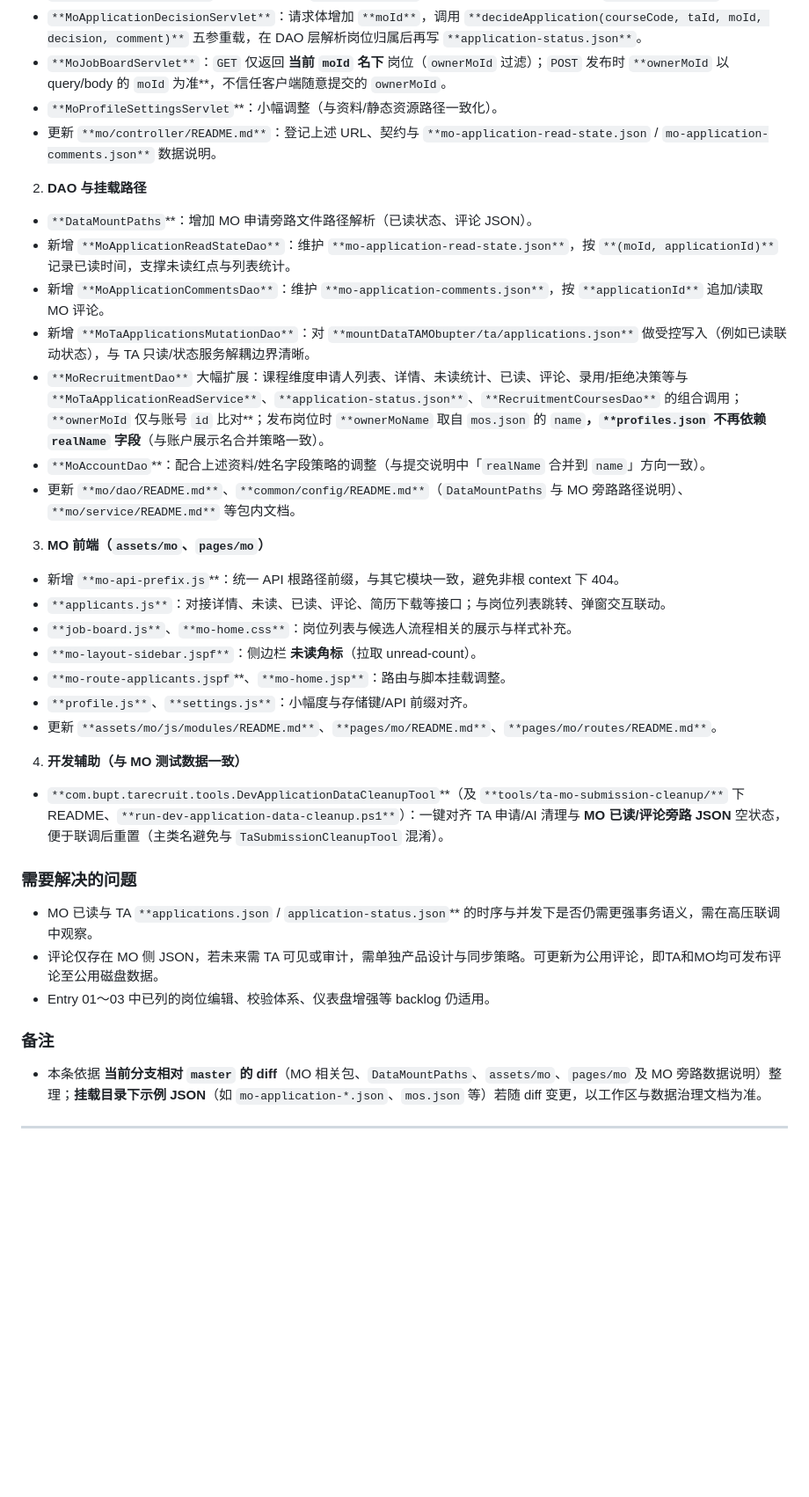
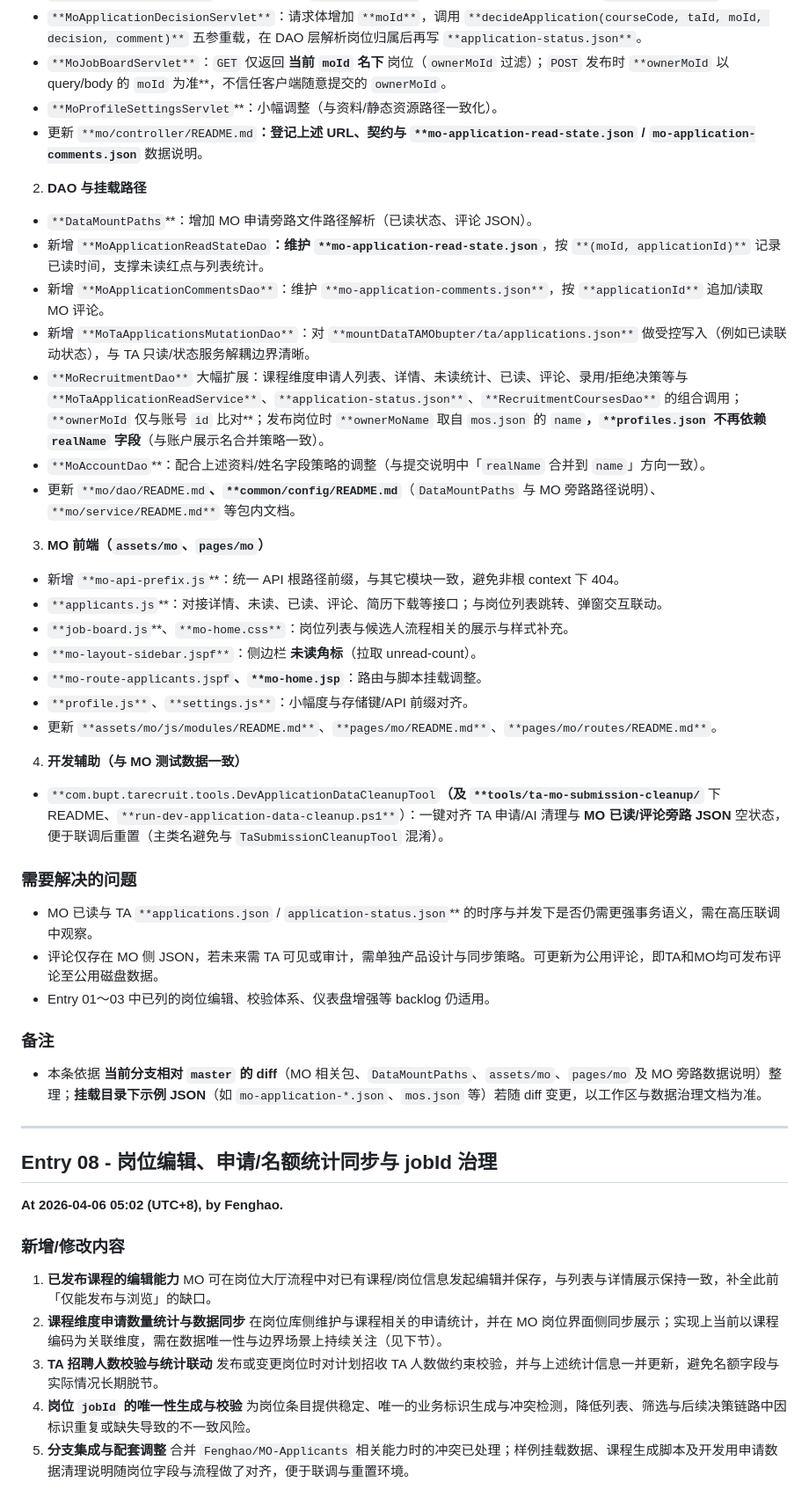
Before and after one commit to StarDust-XCHH/PureRecruitment-TAMO-bupter, a Markdown page: docs/log/MO-module-development-log.md, the part around one of its changes. Shown at 88% size. Rendered like a GitHub page; blank space fills up the shorter version.

```diff
--- a/docs/log/MO-module-development-log.md
+++ b/docs/log/MO-module-development-log.md
@@ -238,25 +238,25 @@
   - `**MoApplicationDecisionServlet**`：请求体增加 `**moId**`，调用 `**decideApplication(courseCode, taId, moId, decision, comment)**` 五参重载，在 DAO 层解析岗位归属后再写 `**application-status.json**`。
   - `**MoJobBoardServlet**`：`GET` 仅返回 **当前 `moId` 名下** 岗位（`ownerMoId` 过滤）；`POST` 发布时 `**ownerMoId` 以 query/body 的 `moId` 为准**，不信任客户端随意提交的 `ownerMoId`。
   - `**MoProfileSettingsServlet`**：小幅调整（与资料/静态资源路径一致化）。
-  - 更新 `**mo/controller/README.md**`：登记上述 URL、契约与 `**mo-application-read-state.json` / `mo-application-comments.json**` 数据说明。
+  - 更新 `**mo/controller/README.md`**：登记上述 URL、契约与 `**mo-application-read-state.json` / `mo-application-comments.json`** 数据说明。
 2. **DAO 与挂载路径**
   - `**DataMountPaths`**：增加 MO 申请旁路文件路径解析（已读状态、评论 JSON）。
-  - 新增 `**MoApplicationReadStateDao**`：维护 `**mo-application-read-state.json**`，按 `**(moId, applicationId)**` 记录已读时间，支撑未读红点与列表统计。
+  - 新增 `**MoApplicationReadStateDao`**：维护 `**mo-application-read-state.json`**，按 `**(moId, applicationId)**` 记录已读时间，支撑未读红点与列表统计。
   - 新增 `**MoApplicationCommentsDao**`：维护 `**mo-application-comments.json**`，按 `**applicationId**` 追加/读取 MO 评论。
   - 新增 `**MoTaApplicationsMutationDao**`：对 `**mountDataTAMObupter/ta/applications.json**` 做受控写入（例如已读联动状态），与 TA 只读/状态服务解耦边界清晰。
   - `**MoRecruitmentDao**` 大幅扩展：课程维度申请人列表、详情、未读统计、已读、评论、录用/拒绝决策等与 `**MoTaApplicationReadService**`、`**application-status.json**`、`**RecruitmentCoursesDao**` 的组合调用；`**ownerMoId` 仅与账号 `id` 比对**；发布岗位时 `**ownerMoName` 取自 `mos.json` 的 `name`**，`**profiles.json` 不再依赖 `realName` 字段**（与账户展示名合并策略一致）。
   - `**MoAccountDao`**：配合上述资料/姓名字段策略的调整（与提交说明中「`realName` 合并到 `name`」方向一致）。
-  - 更新 `**mo/dao/README.md**`、`**common/config/README.md**`（`DataMountPaths` 与 MO 旁路路径说明）、`**mo/service/README.md**` 等包内文档。
+  - 更新 `**mo/dao/README.md`**、`**common/config/README.md`**（`DataMountPaths` 与 MO 旁路路径说明）、`**mo/service/README.md**` 等包内文档。
 3. **MO 前端（`assets/mo`、`pages/mo`）**
   - 新增 `**mo-api-prefix.js`**：统一 API 根路径前缀，与其它模块一致，避免非根 context 下 404。
-  - `**applicants.js**`：对接详情、未读、已读、评论、简历下载等接口；与岗位列表跳转、弹窗交互联动。
-  - `**job-board.js**`、`**mo-home.css**`：岗位列表与候选人流程相关的展示与样式补充。
+  - `**applicants.js`**：对接详情、未读、已读、评论、简历下载等接口；与岗位列表跳转、弹窗交互联动。
+  - `**job-board.js`**、`**mo-home.css**`：岗位列表与候选人流程相关的展示与样式补充。
   - `**mo-layout-sidebar.jspf**`：侧边栏 **未读角标**（拉取 unread-count）。
-  - `**mo-route-applicants.jspf`**、`**mo-home.jsp**`：路由与脚本挂载调整。
+  - `**mo-route-applicants.jspf`**、`**mo-home.jsp`**：路由与脚本挂载调整。
   - `**profile.js**`、`**settings.js**`：小幅度与存储键/API 前缀对齐。
   - 更新 `**assets/mo/js/modules/README.md**`、`**pages/mo/README.md**`、`**pages/mo/routes/README.md**`。
 4. **开发辅助（与 MO 测试数据一致）**
-  - `**com.bupt.tarecruit.tools.DevApplicationDataCleanupTool`**（及 `**tools/ta-mo-submission-cleanup/**` 下 README、`**run-dev-application-data-cleanup.ps1**`）：一键对齐 TA 申请/AI 清理与 **MO 已读/评论旁路 JSON** 空状态，便于联调后重置（主类名避免与 `TaSubmissionCleanupTool` 混淆）。
+  - `**com.bupt.tarecruit.tools.DevApplicationDataCleanupTool`**（及 `**tools/ta-mo-submission-cleanup/`** 下 README、`**run-dev-application-data-cleanup.ps1**`）：一键对齐 TA 申请/AI 清理与 **MO 已读/评论旁路 JSON** 空状态，便于联调后重置（主类名避免与 `TaSubmissionCleanupTool` 混淆）。
 
 ### 需要解决的问题
 
@@ -270,3 +270,20 @@
 
 ---
 
+## Entry 08 - 岗位编辑、申请/名额统计同步与 jobId 治理
+
+**At 2026-04-06 05:02 (UTC+8), by Fenghao.**
+
+### 新增/修改内容
+
+1. **已发布课程的编辑能力**
+  MO 可在岗位大厅流程中对已有课程/岗位信息发起编辑并保存，与列表与详情展示保持一致，补全此前「仅能发布与浏览」的缺口。
+2. **课程维度申请数量统计与数据同步**
+  在岗位库侧维护与课程相关的申请统计，并在 MO 岗位界面侧同步展示；实现上当前以课程编码为关联维度，需在数据唯一性与边界场景上持续关注（见下节）。
+3. **TA 招聘人数校验与统计联动**
+  发布或变更岗位时对计划招收 TA 人数做约束校验，并与上述统计信息一并更新，避免名额字段与实际情况长期脱节。
+4. **岗位 `jobId` 的唯一性生成与校验**
+  为岗位条目提供稳定、唯一的业务标识生成与冲突检测，降低列表、筛选与后续决策链路中因标识重复或缺失导致的不一致风险。
+5. **分支集成与配套调整**
+  合并 `Fenghao/MO-Applicants` 相关能力时的冲突已处理；样例挂载数据、课程生成脚本及开发用申请数据清理说明随岗位字段与流程做了对齐，便于联调与重置环境。
+
```
Also changed, not shown: other parts of docs/log/MO-module-development-log.md (+52 -4 lines).
